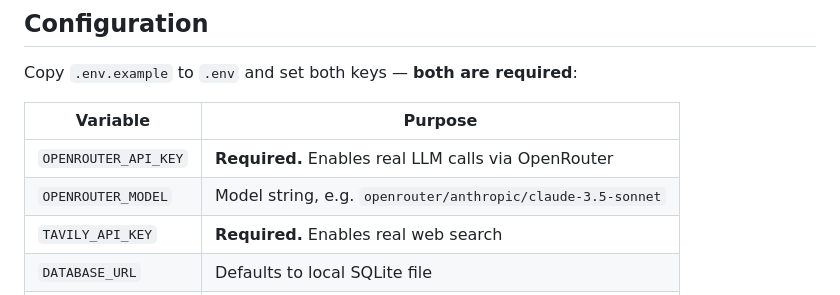
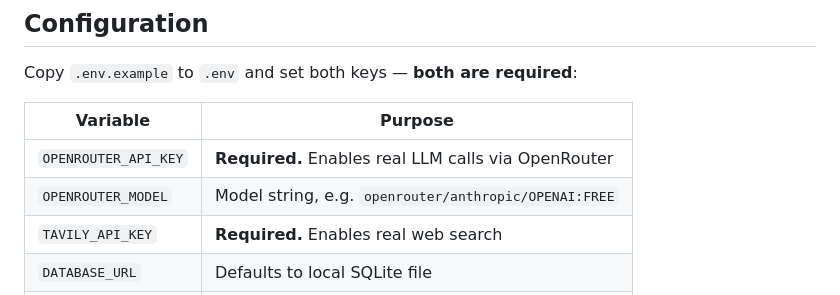
Before and after one commit to alizahid04/langgraph-research-agents, a Markdown page: README.md, the part around the change. GitHub-like rendering.

```diff
--- a/README.md
+++ b/README.md
@@ -204,7 +204,7 @@ Copy `.env.example` to `.env` and set both keys — **both are required**:
 | Variable              | Purpose                                         |
 |------------------------|--------------------------------------------------|
 | `OPENROUTER_API_KEY`  | **Required.** Enables real LLM calls via OpenRouter |
-| `OPENROUTER_MODEL`    | Model string, e.g. `openrouter/anthropic/claude-3.5-sonnet` |
+| `OPENROUTER_MODEL`    | Model string, e.g. `openrouter/anthropic/OPENAI:FREE` |
 | `TAVILY_API_KEY`      | **Required.** Enables real web search            |
 | `DATABASE_URL`        | Defaults to local SQLite file                    |
 | `MAX_REVISIONS`       | Critic revision-loop cap (default 2)             |
```
